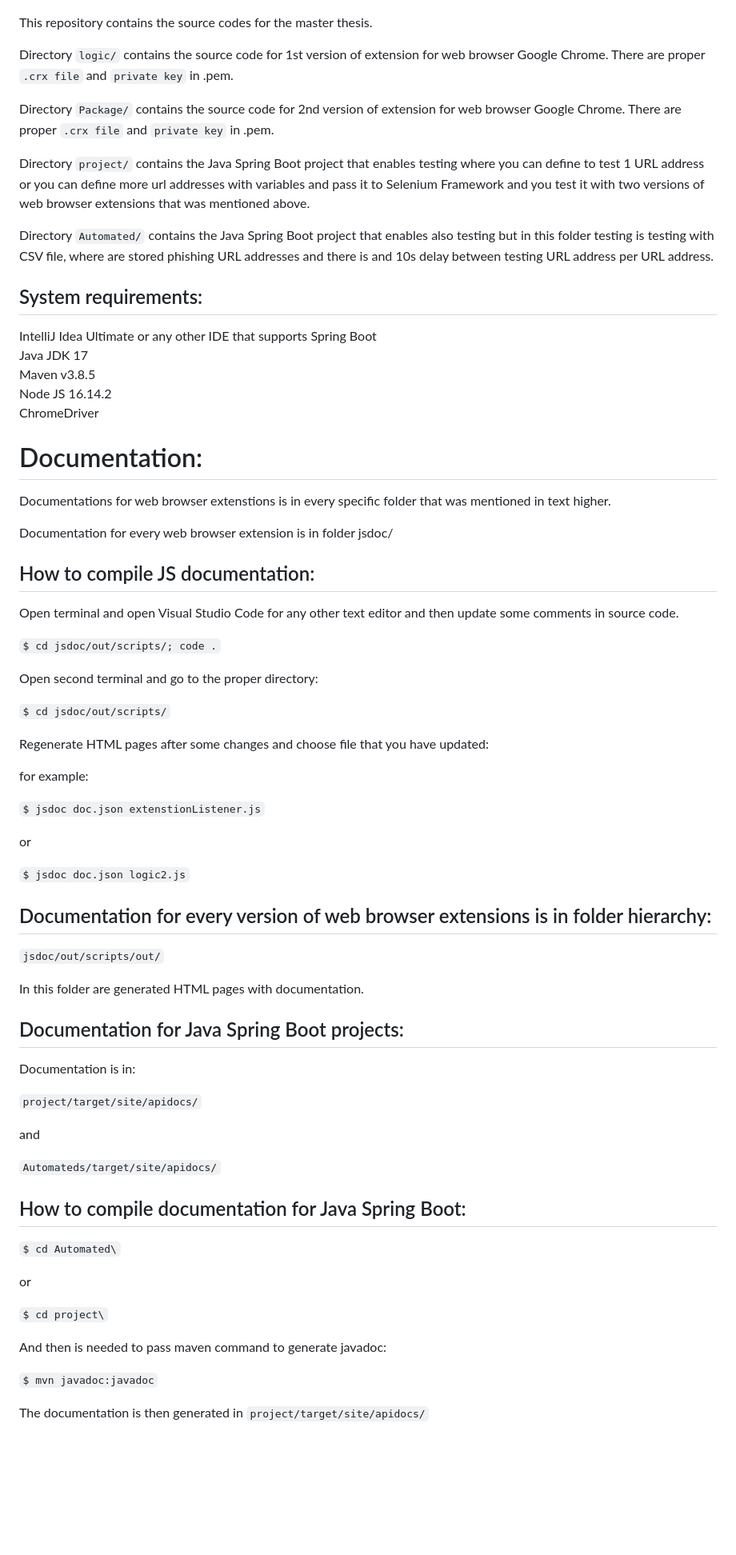
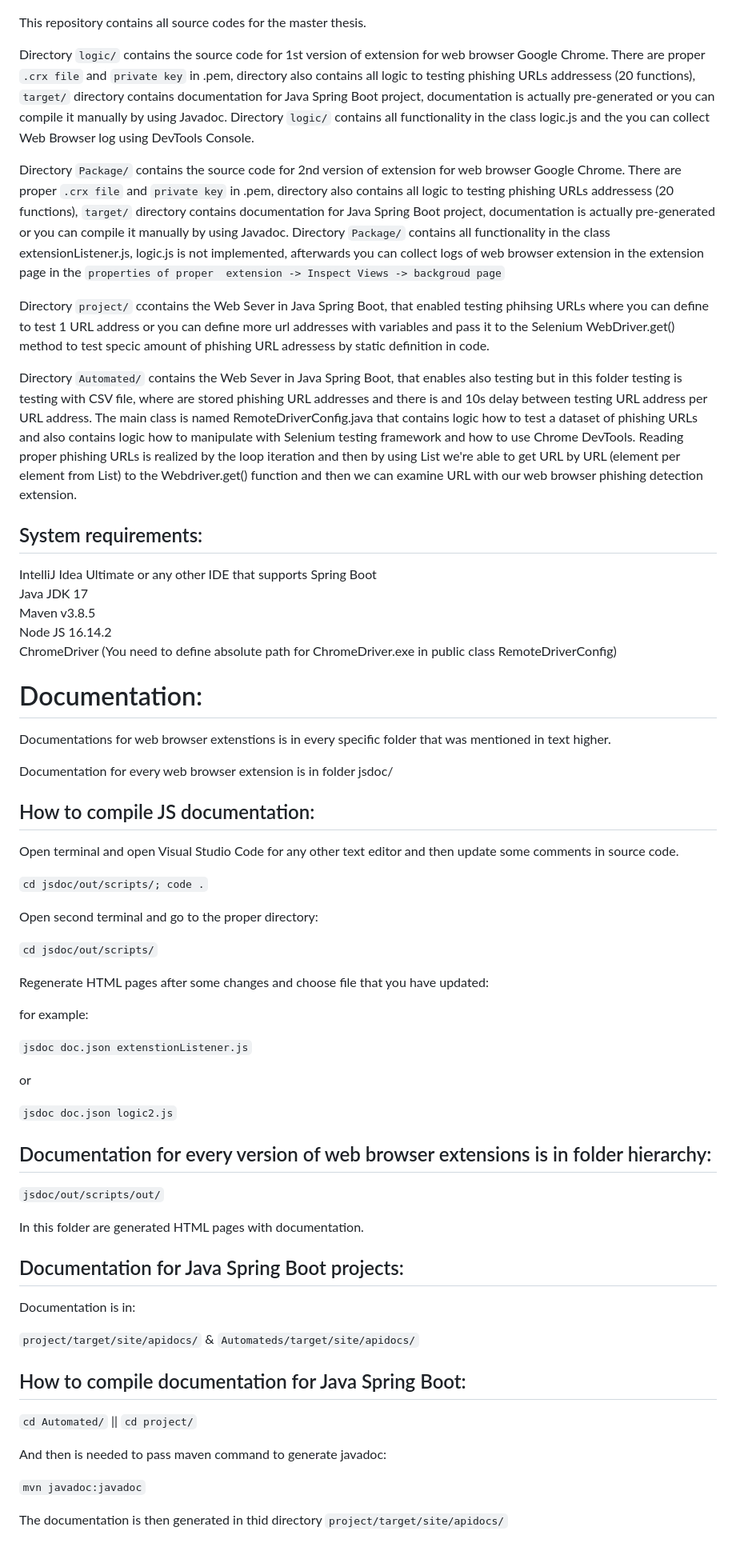
Before and after one commit to jz543fm/heuristic-detection, a Markdown page: README.md, the part around the change printed below. Shown: that part at 80% size. GitHub-like rendering; blank space fills up the shorter version.

```diff
--- a/README.md
+++ b/README.md
@@ -39,33 +39,47 @@ Phishing URL web detection based on weight implemented in web browser extensions
 
 ![Screenshot](image.png)
 
-This repository contains the source codes for the master thesis.
+This repository contains all source codes for the master thesis.
 
 Directory `logic/` contains the source code for 1st
 version of extension for web browser Google Chrome.
-There are proper `.crx file` and `private key` in .pem.
+There are proper `.crx file` and `private key` in .pem,
+directory also contains all logic to testing phishing URLs
+addressess (20 functions), `target/` directory contains
+documentation for Java Spring Boot project, documentation
+is actually pre-generated or you can compile it manually by
+using Javadoc. Directory `logic/` contains all functionality in
+the class logic.js and the you can collect Web Browser log using
+DevTools Console.
 
 Directory `Package/` contains the source code for 2nd
 version of extension for web browser Google Chrome.
-There are proper `.crx file` and `private key` in .pem.
+There are proper `.crx file` and `private key` in .pem,
+directory also contains all logic to testing phishing URLs
+addressess (20 functions), `target/` directory contains
+documentation for Java Spring Boot project, documentation
+is actually pre-generated or you can compile it manually by
+using Javadoc. Directory `Package/` contains all functionality in
+the class extensionListener.js, logic.js is not implemented,
+afterwards you can collect logs of web browser extension in the
+extension page in the `properties of proper
+extension -> Inspect Views -> backgroud page`
 
-Directory `project/` contains the Java Spring Boot project
-that enables testing where you can define to test 1 URL address
-or you can define more url addresses with variables and pass it to
-Selenium Framework and you test it with two versions of web browser extensions
-that was mentioned above.
+Directory `project/` ccontains the Web Sever in Java Spring Boot, that enabled testing phihsing URLs where you can define to test 1 URL address
+or you can define more url addresses with variables and pass it to the Selenium WebDriver.get() method to test specic amount of phishing URL adressess by static definition in code.
 
-Directory `Automated/` contains the Java Spring Boot project
+Directory `Automated/` contains the Web Sever in Java Spring Boot,
 that enables also testing but in this folder testing is testing with CSV file,
 where are stored phishing URL addresses and there is and 10s delay between
-testing URL address per URL address.
+testing URL address per URL address. The main class is named RemoteDriverConfig.java that contains logic how to
+test a dataset of phishing URLs and also contains logic how to manipulate with Selenium testing framework and how to use Chrome DevTools. Reading proper phishing URLs is realized by the loop iteration and then by using List we're able to get URL by URL (element per element from List) to the Webdriver.get() function and then we can examine URL with our web browser phishing detection extension.
 
 ## System requirements:
 IntelliJ Idea Ultimate or any other IDE that supports Spring Boot \
 Java JDK 17 \
 Maven v3.8.5 \
 Node JS 16.14.2 \
-ChromeDriver
+ChromeDriver (You need to define absolute path for ChromeDriver.exe in public class RemoteDriverConfig)
 
 # Documentation:
 Documentations for web browser extenstions is in every specific
@@ -79,22 +93,22 @@ Documentation for every web browser extension is in folder jsdoc/
 Open terminal and open Visual Studio Code for any
 other text editor and then update some comments in source code.
 
-`$ cd jsdoc/out/scripts/; code .`
+`cd jsdoc/out/scripts/; code .`
 
 Open second terminal and go to the proper directory:
 
-`$ cd jsdoc/out/scripts/`
+`cd jsdoc/out/scripts/`
 
 Regenerate HTML pages after some changes and choose file that
 you have updated:
 
 for example:
 
-`$ jsdoc doc.json extenstionListener.js`
+`jsdoc doc.json extenstionListener.js`
 
 or
 
-`$ jsdoc doc.json logic2.js`
+`jsdoc doc.json logic2.js`
 
 ## Documentation for every version of web browser extensions is in folder hierarchy:
 
@@ -106,22 +120,14 @@ In this folder are generated HTML pages with documentation.
 
 Documentation is in:
 
-`project/target/site/apidocs/`
-
-and
-
-`Automateds/target/site/apidocs/`
+`project/target/site/apidocs/` & `Automateds/target/site/apidocs/`
 
 ## How to compile documentation for Java Spring Boot:
 
-`$ cd Automated\`
-
-or
-
-`$ cd project\`
+`cd Automated/` || `cd project/`
 
 And then is needed to pass maven command to generate javadoc:
 
-`$ mvn javadoc:javadoc`
+`mvn javadoc:javadoc`
 
-The documentation is then generated in `project/target/site/apidocs/`
+The documentation is then generated in thid directory `project/target/site/apidocs/`
```
Also changed, not shown: other parts of README.md (+4 -4 lines).
